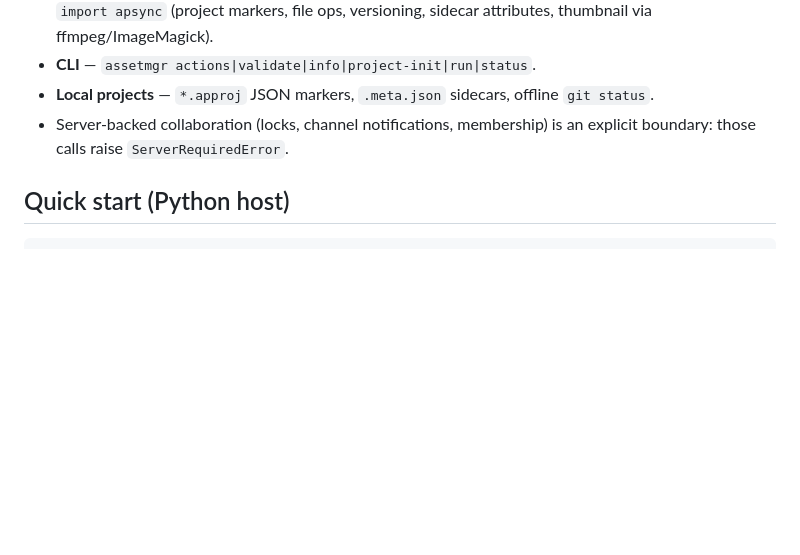
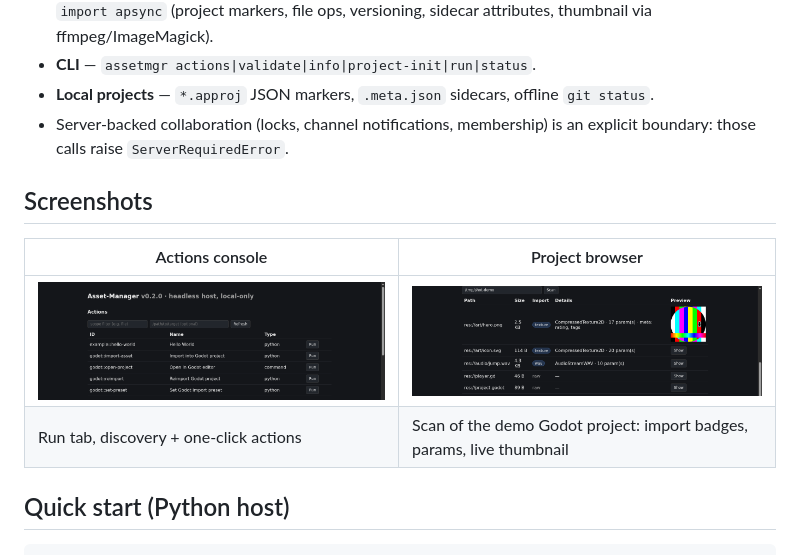
Before and after one commit to Heretek-AI/Asset-Manager, a Markdown page: README.md, the part around the change. Drawn GitHub-style; pictures changed too: docs/screenshots/actions-console.png (added), docs/screenshots/project-browser.png (added); blank space fills up the shorter version.

Commit message:
v0.2.0: screenshots in README, human sizes, version bump

```diff
--- a/README.md
+++ b/README.md
@@ -24,6 +24,13 @@ and a **Python automation API**.
   `git status`.
 - Server-backed collaboration (locks, channel notifications, membership) is
   an explicit boundary: those calls raise `ServerRequiredError`.
+
+## Screenshots
+
+| Actions console | Project browser |
+|---|---|
+| ![Actions console](docs/screenshots/actions-console.png) | ![Project browser](docs/screenshots/project-browser.png) |
+| Run tab, discovery + one-click actions | Scan of the demo Godot project: import badges, params, live thumbnail |
 
 ## Quick start (Python host)
 
```
Also changed, not shown: 3 other files.
